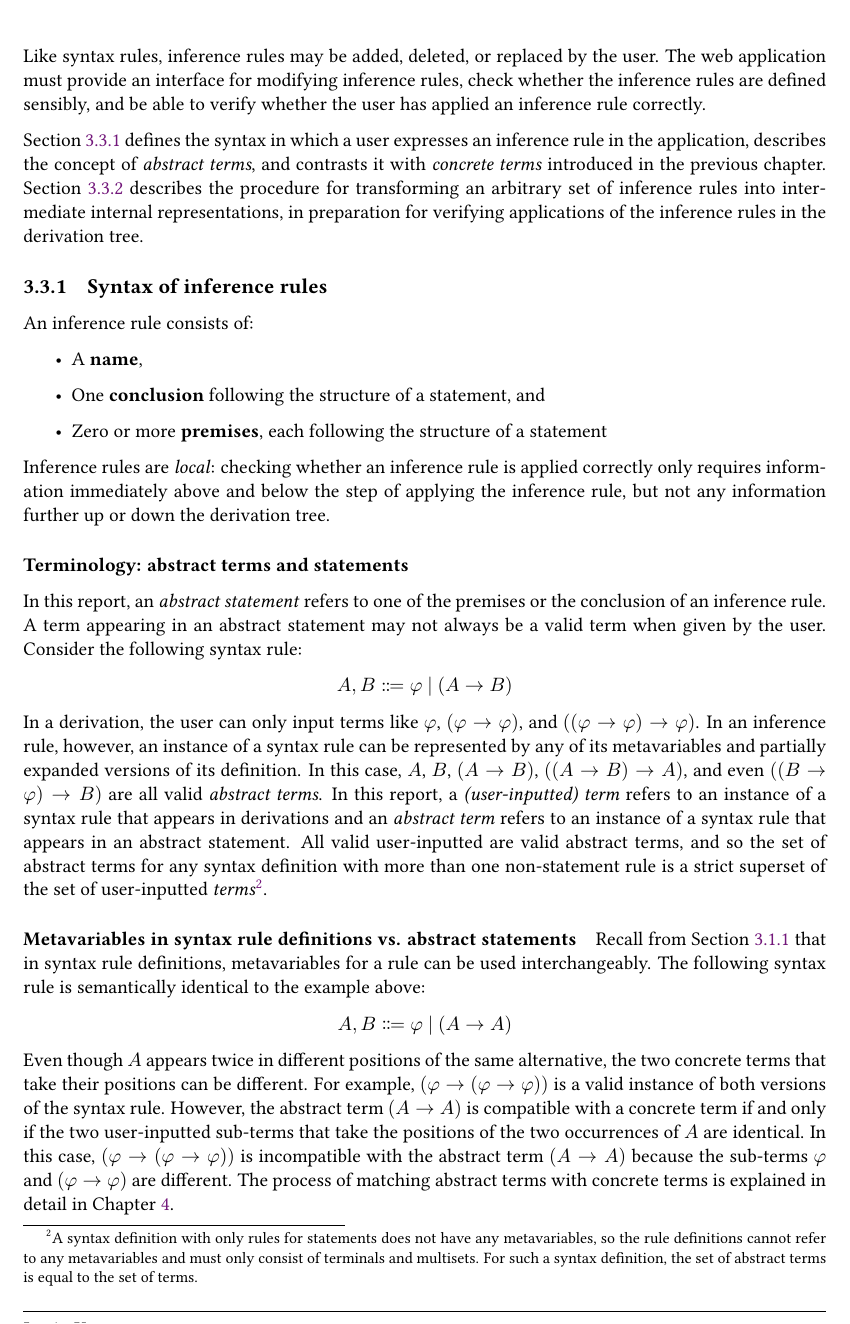
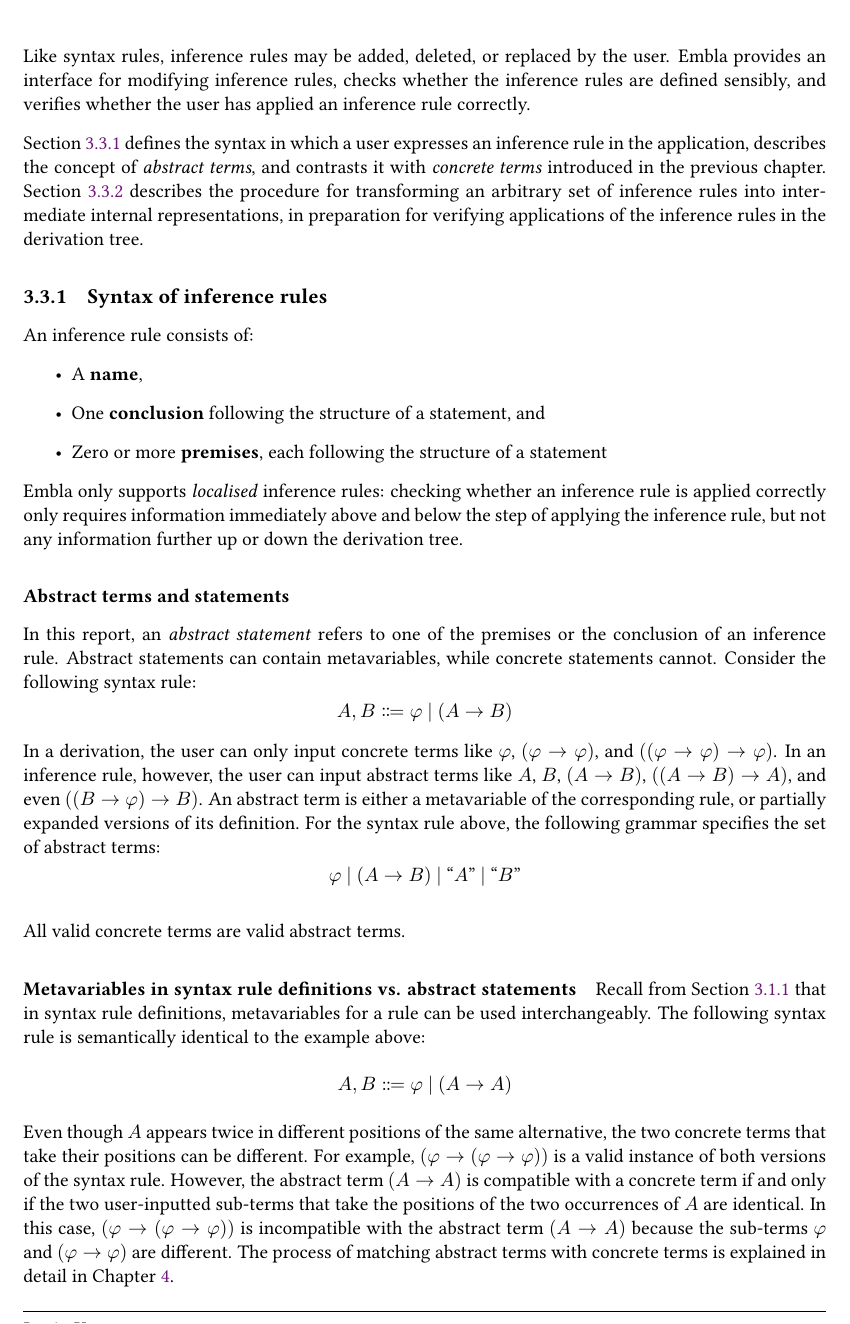
Before and after one commit to justinkeung1018/building-derivations-docs, a LaTeX thesis (main.tex, which reads project/inference_rules.tex): part of page 28 of 50, cut so that both start at the same text. Compiled offline with pdfLaTeX; a LaTeX package or settings file that is missing is left out.

Commit message:
Rewrite abstract term and statement section of inference rules, and other bits of inference rule section

```diff
--- a/project/inference_rules.tex
+++ b/project/inference_rules.tex
@@ -6,7 +6,7 @@ Inference rules define the valid proof steps in a proof system. The application
 \]
 which lets us derive the conclusion if all the premises hold. Inference rules can use metavariables to match any concrete term. Inference rules can also destructure concrete terms and reject concrete terms that cannot be destructured according to the inference rule. The premises and conclusion of an inference rule are specialised statements that carry structural information and should be parsed more like concrete terms than syntax rules. These specialised statements are called \textit{abstract statements}, consisting of \textit{abstract terms}, which are either metavariables or destructurings of concrete terms.
 
-Like syntax rules, inference rules may be added, deleted, or replaced by the user. The web application must provide an interface for modifying inference rules, check whether the inference rules are defined sensibly, and be able to verify whether the user has applied an inference rule correctly.
+Like syntax rules, inference rules may be added, deleted, or replaced by the user. \projectname{} provides an interface for modifying inference rules, checks whether the inference rules are defined sensibly, and verifies whether the user has applied an inference rule correctly.
 
 \Cref{inference:syntax} defines the syntax in which a user expresses an inference rule in the application, describes the concept of \textit{abstract terms}, and contrasts it with \textit{concrete terms} introduced in the previous chapter. \Cref{inference:parsing} describes the procedure for transforming an arbitrary set of inference rules into intermediate internal representations, in preparation for verifying applications of the inference rules in the derivation tree.
 
@@ -18,14 +18,19 @@ An inference rule consists of:
     \item One \textbf{conclusion} following the structure of a statement, and
     \item Zero or more \textbf{premises}, each following the structure of a statement
 \end{itemize}
-Inference rules are \textit{local}: checking whether an inference rule is applied correctly only requires information immediately above and below the step of applying the inference rule, but not any information further up or down the derivation tree.
+\projectname{} only supports \textit{localised} inference rules: checking whether an inference rule is applied correctly only requires information immediately above and below the step of applying the inference rule, but not any information further up or down the derivation tree.
 
-\subsubsection{Terminology: abstract terms and statements}
-In this report, an \textit{abstract statement} refers to one of the premises or the conclusion of an inference rule. A term appearing in an abstract statement may not always be a valid term when given by the user. Consider the following syntax rule:
+\subsubsection{Abstract terms and statements}
+In this report, an \textit{abstract statement} refers to one of the premises or the conclusion of an inference rule. Abstract statements can contain metavariables, while concrete statements cannot. Consider the following syntax rule:
 \[
     A, B \Coloneqq \varphi \alt (A \to B)
 \]
-In a derivation, the user can only input terms like $\varphi$, $(\varphi \to \varphi)$, and $((\varphi \to \varphi) \to \varphi)$. In an inference rule, however, an instance of a syntax rule can be represented by any of its metavariables and partially expanded versions of its definition. In this case, $A$, $B$, $(A \to B)$, $((A \to B) \to A)$, and even $((B \to \varphi) \to B)$ are all valid \textit{abstract terms}. In this report, a \textit{(user-inputted) term} refers to an instance of a syntax rule that appears in derivations and an \textit{abstract term} refers to an instance of a syntax rule that appears in an abstract statement. All valid user-inputted are valid abstract terms, and so the set of abstract terms for any syntax definition with more than one non-statement rule is a strict superset of the set of user-inputted \textit{terms}\footnote{A syntax definition with only rules for statements does not have any metavariables, so the rule definitions cannot refer to any metavariables and must only consist of terminals and multisets. For such a syntax definition, the set of abstract terms is equal to the set of terms.}.
+In a derivation, the user can only input concrete terms like $\varphi$, $(\varphi \to \varphi)$, and $((\varphi \to \varphi) \to \varphi)$. In an inference rule, however, the user can input abstract terms like $A$, $B$, $(A \to B)$, $((A \to B) \to A)$, and even $((B \to \varphi) \to B)$. An abstract term is either a metavariable of the corresponding rule, or partially expanded versions of its definition. For the syntax rule above, the following grammar specifies the set of abstract terms:
+\[
+    \varphi \alt (A \to B) \alt \text{``$A$''} \alt \text{``$B$''}
+\]
+
+All valid concrete terms are valid abstract terms.
 
 \paragraph{Metavariables in syntax rule definitions vs. abstract statements}
 Recall from \Cref{syntax:syntax} that in syntax rule definitions, metavariables for a rule can be used interchangeably. The following syntax rule is semantically identical to the example above:
```
Also changed, not shown: project/inference_rules.tex (7 more changed lines).
